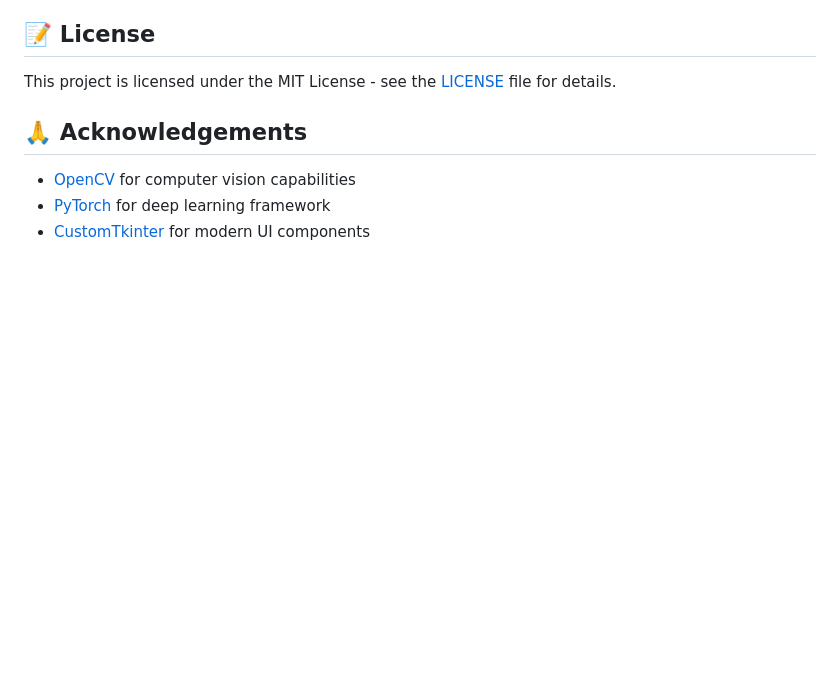
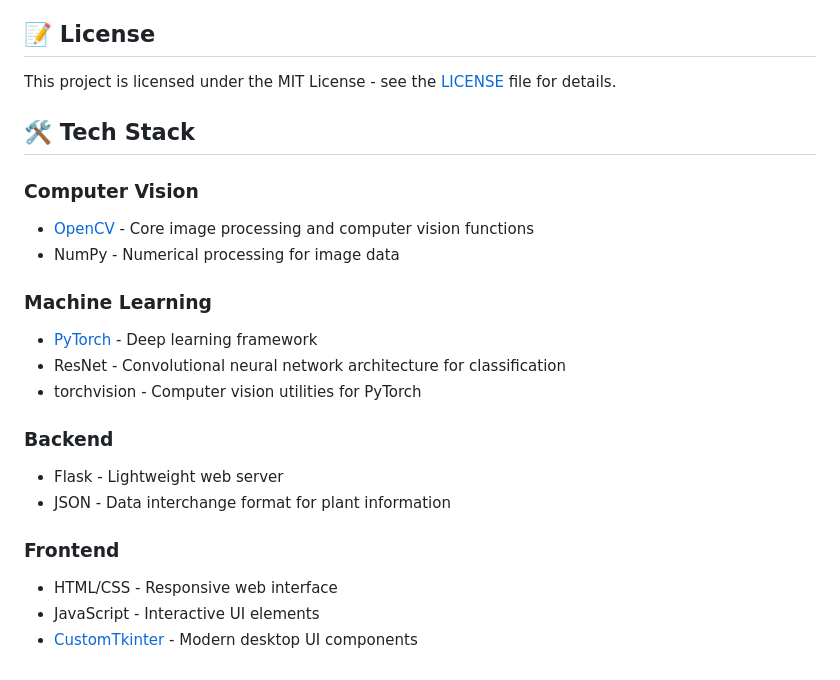
Before and after one commit to sridhs21/FytoSpot, a Markdown page: README.md, the part around the change. GitHub-like rendering; blank space fills up the shorter version.

```diff
--- a/README.md
+++ b/README.md
@@ -155,8 +155,22 @@ Then update the `detect_object` method to include your new method.
 
 This project is licensed under the MIT License - see the [LICENSE](LICENSE) file for details.
 
-## 🙏 Acknowledgements
+## 🛠️ Tech Stack
 
-- [OpenCV](https://opencv.org/) for computer vision capabilities
-- [PyTorch](https://pytorch.org/) for deep learning framework
-- [CustomTkinter](https://github.com/TomSchimansky/CustomTkinter) for modern UI components
+### Computer Vision
+- [OpenCV](https://opencv.org/) - Core image processing and computer vision functions
+- NumPy - Numerical processing for image data
+
+### Machine Learning
+- [PyTorch](https://pytorch.org/) - Deep learning framework
+- ResNet - Convolutional neural network architecture for classification
+- torchvision - Computer vision utilities for PyTorch
+
+### Backend
+- Flask - Lightweight web server
+- JSON - Data interchange format for plant information
+
+### Frontend
+- HTML/CSS - Responsive web interface
+- JavaScript - Interactive UI elements
+- [CustomTkinter](https://github.com/TomSchimansky/CustomTkinter) - Modern desktop UI components
```
